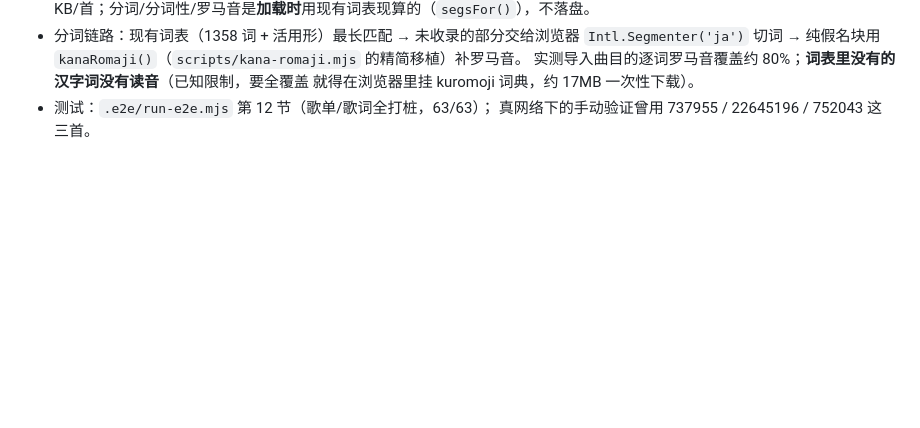
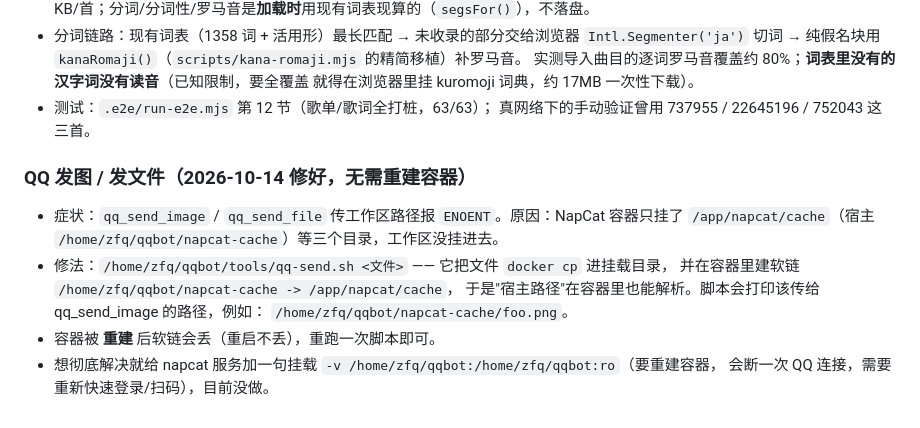
Before and after one commit to zfqxuz/thlyrics, a Markdown page: AGENTS.md, the part around the change. GitHub-like rendering; blank space fills up the shorter version.

Commit message:
记录 QQ 发图/发文件 ENOENT 的免重建修法（tools/qq-send.sh）

```diff
--- a/AGENTS.md
+++ b/AGENTS.md
@@ -168,3 +168,15 @@
   就得在浏览器里挂 kuromoji 词典，约 17MB 一次性下载）。
 - 测试：`.e2e/run-e2e.mjs` 第 12 节（歌单/歌词全打桩，63/63）；
   真网络下的手动验证曾用 737955 / 22645196 / 752043 这三首。
+
+### QQ 发图 / 发文件（2026-10-14 修好，无需重建容器）
+
+- 症状：`qq_send_image` / `qq_send_file` 传工作区路径报 `ENOENT`。原因：NapCat 容器只挂了
+  `/app/napcat/cache`（宿主 `/home/zfq/qqbot/napcat-cache`）等三个目录，工作区没挂进去。
+- 修法：`/home/zfq/qqbot/tools/qq-send.sh <文件>` —— 它把文件 `docker cp` 进挂载目录，
+  并在容器里建软链 `/home/zfq/qqbot/napcat-cache -> /app/napcat/cache`，
+  于是"宿主路径"在容器里也能解析。脚本会打印该传给 qq_send_image 的路径，例如：
+  `/home/zfq/qqbot/napcat-cache/foo.png`。
+- 容器被 **重建** 后软链会丢（重启不丢），重跑一次脚本即可。
+- 想彻底解决就给 napcat 服务加一句挂载 `-v /home/zfq/qqbot:/home/zfq/qqbot:ro`（要重建容器，
+  会断一次 QQ 连接，需要重新快速登录/扫码），目前没做。
```
